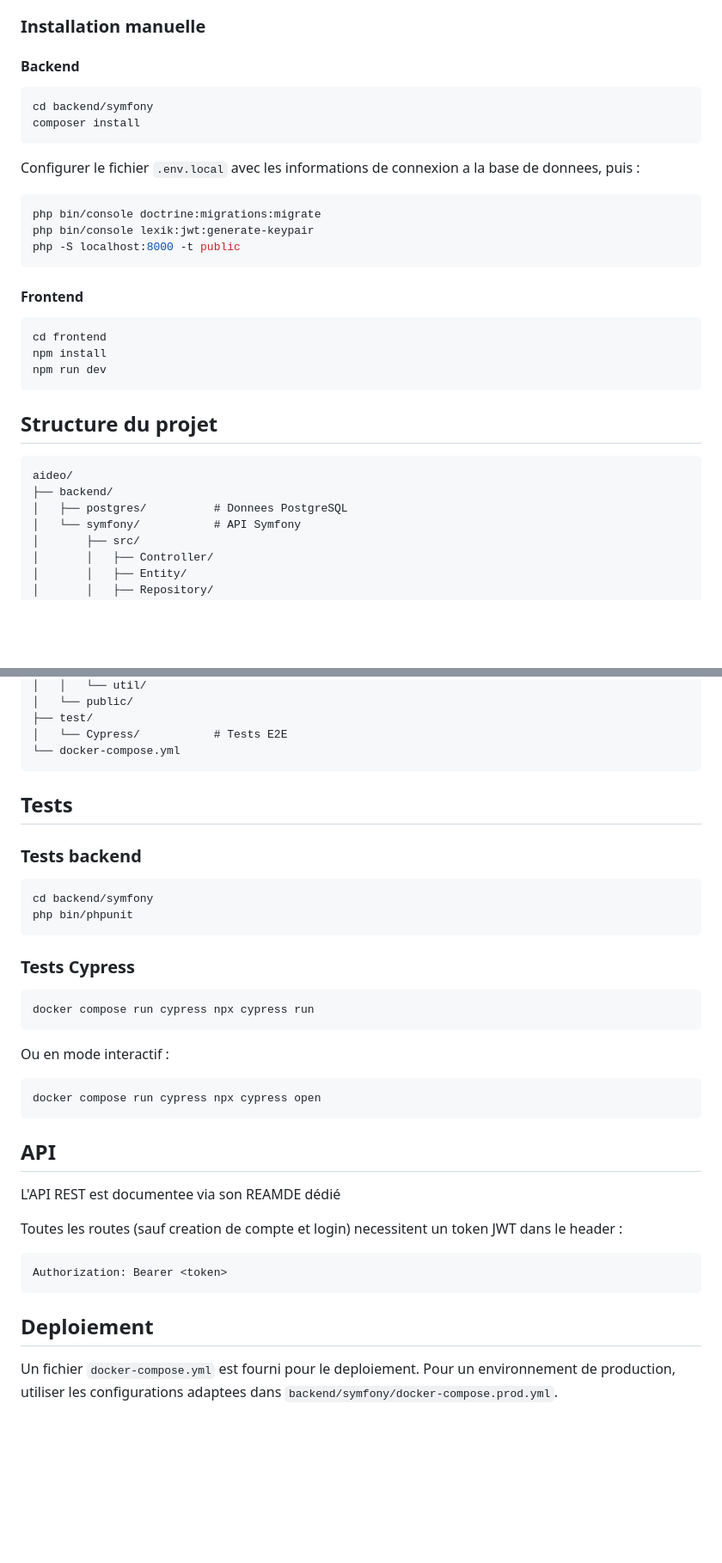
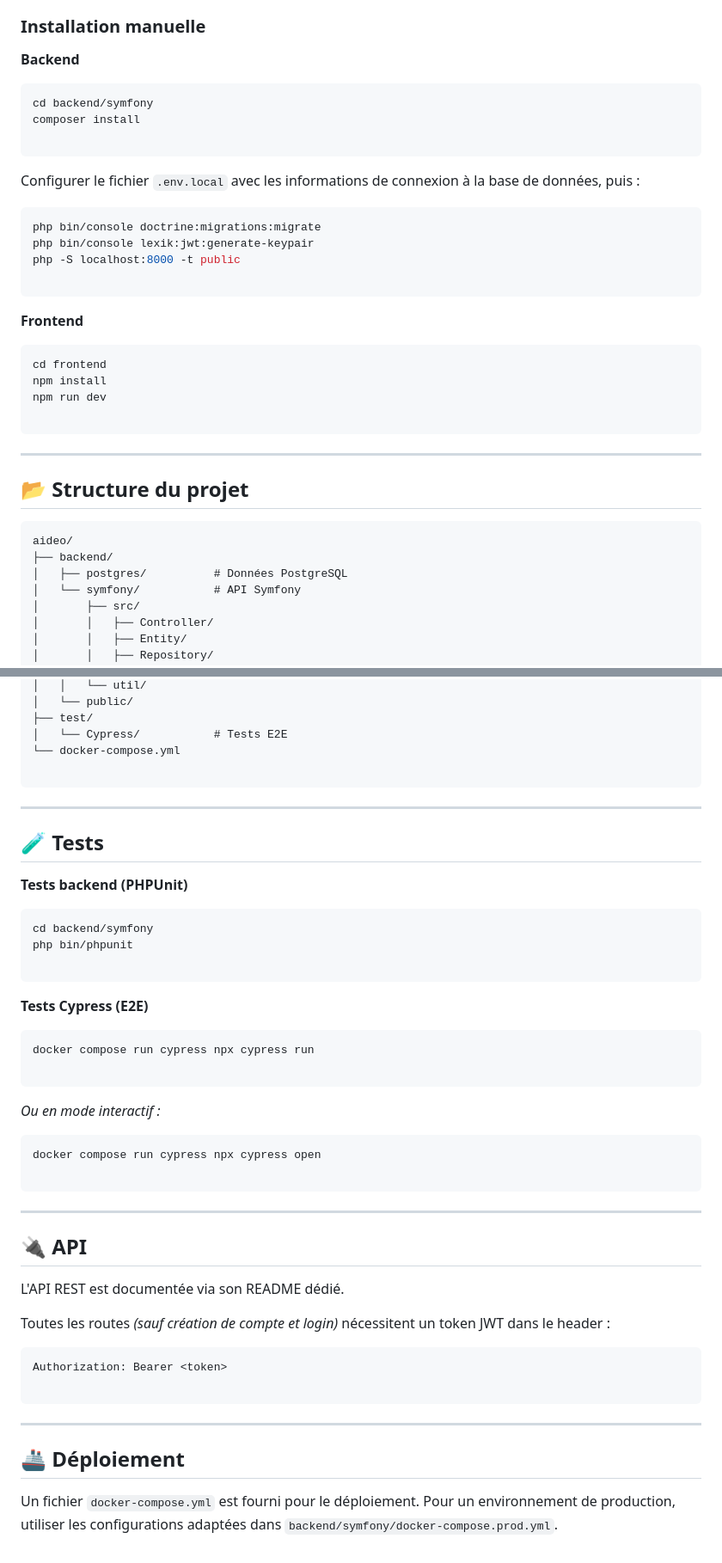
Before and after one commit to OkimonoCorp/aideo-platform, a Markdown page: README.md, 2 parts joined by grey strips. Shown at 86% size. GitHub-like rendering; blank space fills up the shorter version.

````diff
--- a/README.md
+++ b/README.md
@@ -77,35 +80,40 @@ docker compose up -d
 
 ### Installation manuelle
 
-#### Backend
+**Backend**
 
 ```bash
 cd backend/symfony
 composer install
+
 ```
 
-Configurer le fichier `.env.local` avec les informations de connexion a la base de donnees, puis :
+Configurer le fichier `.env.local` avec les informations de connexion à la base de données, puis :
 
 ```bash
 php bin/console doctrine:migrations:migrate
 php bin/console lexik:jwt:generate-keypair
 php -S localhost:8000 -t public
+
 ```
 
-#### Frontend
+**Frontend**
 
 ```bash
 cd frontend
 npm install
 npm run dev
+
 ```
 
-## Structure du projet
+---
 
-```
+## 📂 Structure du projet
+
+```text
 aideo/
 ├── backend/
-│   ├── postgres/          # Donnees PostgreSQL
+│   ├── postgres/          # Données PostgreSQL
 │   └── symfony/           # API Symfony
 │       ├── src/
 │       │   ├── Controller/
@@ -125,39 +133,50 @@ aideo/
 ├── test/
 │   └── Cypress/           # Tests E2E
 └── docker-compose.yml
+
 ```
 
-## Tests
+---
 
-### Tests backend
+## 🧪 Tests
+
+**Tests backend (PHPUnit)**
 
 ```bash
 cd backend/symfony
 php bin/phpunit
+
 ```
 
-### Tests Cypress
+**Tests Cypress (E2E)**
 
 ```bash
 docker compose run cypress npx cypress run
+
 ```
 
-Ou en mode interactif :
+*Ou en mode interactif :*
 
 ```bash
 docker compose run cypress npx cypress open
+
 ```
 
-## API
+---
 
-L'API REST est documentee via son REAMDE dédié
+## 🔌 API
 
-Toutes les routes (sauf creation de compte et login) necessitent un token JWT dans le header :
+L'API REST est documentée via son README dédié.
+
+Toutes les routes *(sauf création de compte et login)* nécessitent un token JWT dans le header :
+
+```http
+Authorization: Bearer <token>
 
 ```
-Authorization: Bearer <token>
-```
 
-## Deploiement
+---
 
-Un fichier `docker-compose.yml` est fourni pour le deploiement. Pour un environnement de production, utiliser les configurations adaptees dans `backend/symfony/docker-compose.prod.yml`.
+## 🚢 Déploiement
+
+Un fichier `docker-compose.yml` est fourni pour le déploiement. Pour un environnement de production, utiliser les configurations adaptées dans `backend/symfony/docker-compose.prod.yml`.
````
Also changed, not shown: other parts of README.md (+49 -46 lines).
